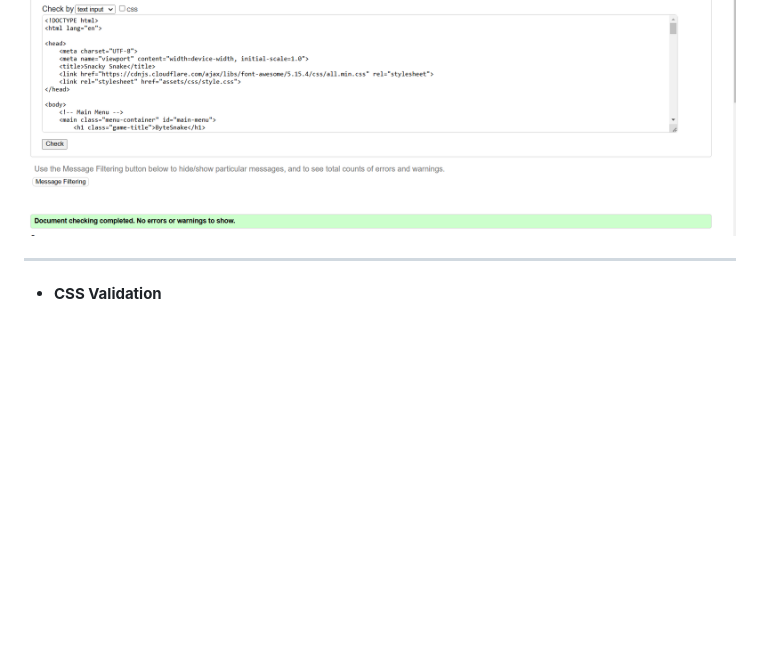
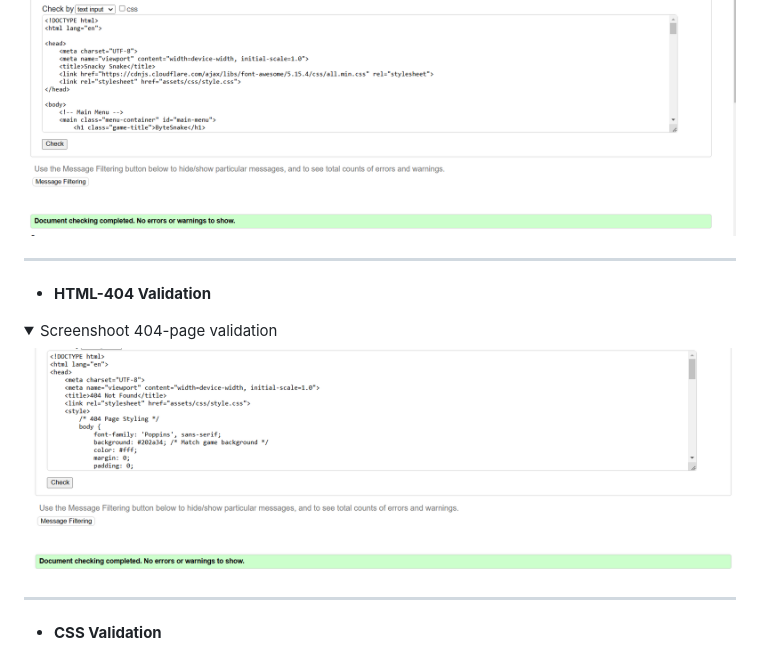
Before and after one commit to Danut89/Project-Milestone-2-Snake, a Markdown page: Testing.md, the part around the change. Rendered like a GitHub page; pictures changed too: assets/images/testing-screenshoots/404-page-validation.png (added); folded sections open; blank space fills up the shorter version.

Commit message:
Add 404-page testing validation in testing.md

```diff
--- a/Testing.md
+++ b/Testing.md
@@ -204,6 +204,16 @@ All project files were validated to ensure they are free of syntax errors and ad
 
 ---
 
+- **HTML-404 Validation**
+<details>
+<summary>Screenshoot 404-page validation</summary>
+
+![404-Page validation](assets/images/testing-screenshoots/404-page-validation.png)
+
+</details>
+
+---
+
 - **CSS Validation**
 <details>
 <summary>Screenshoot CSS validation</summary>
```
